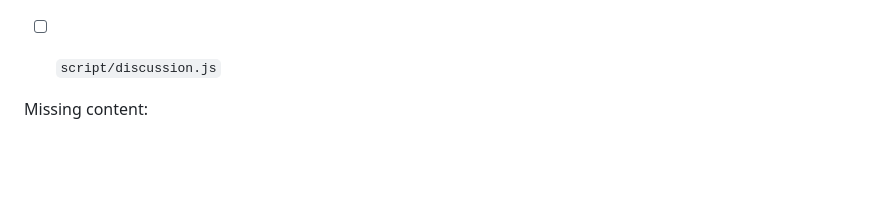
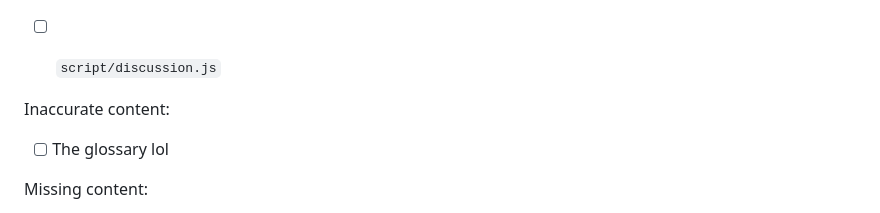
Before and after one commit to emptylimit/emptylimit.github.io, a Markdown page: README.md, the part around the change printed below. Rendered like a GitHub page; blank space fills up the shorter version.

```diff
--- a/README.md
+++ b/README.md
@@ -60,6 +60,9 @@ Port from old repository:
   - [ ] `discussion/*`
   - [ ] `proof/*`
   - [ ] `script/discussion.js`
+
+Inaccurate content:
+  - [ ] The glossary lol
 
 Missing content:
   - [ ] More Discussion-family pages
```
Also changed, not shown: other parts of README.md (+2 -2 lines).
